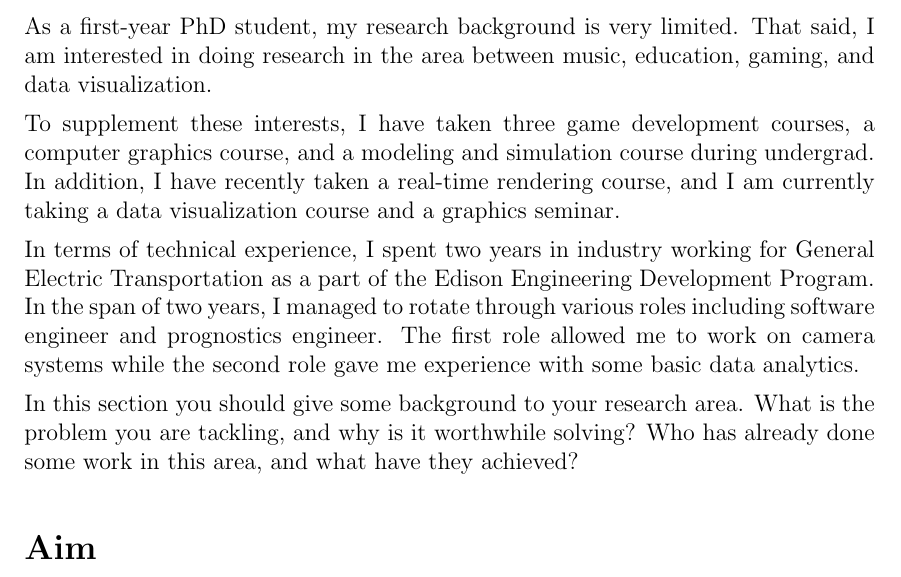
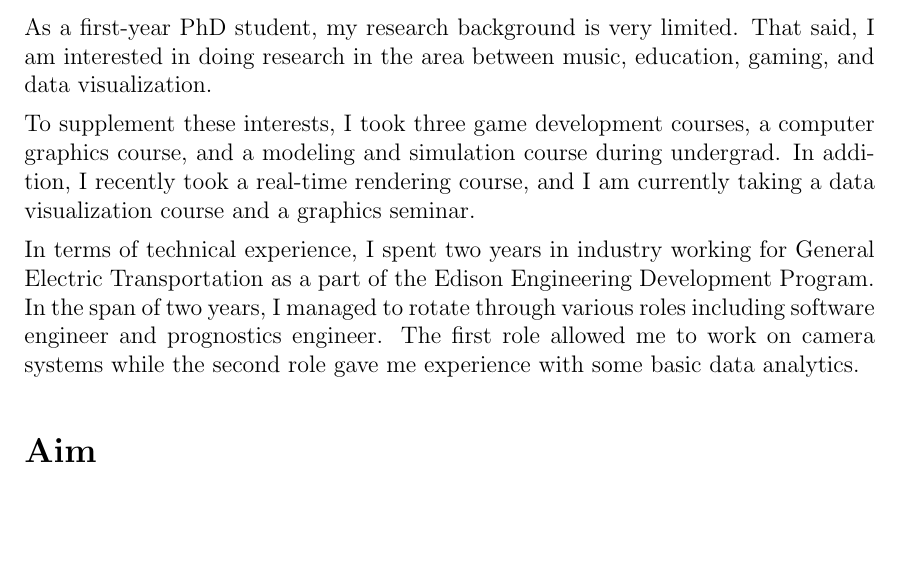
Before and after one commit to jrg94/CSE5539, a LaTeX document (proposal/grifski-term-project-proposal.tex): part of page 1 of 2, cut so that both start at the same text, the shorter picture padded with empty space. Compiled offline with pdfLaTeX.

Commit message:
Cleaned up background

```diff
--- a/proposal/grifski-term-project-proposal.tex
+++ b/proposal/grifski-term-project-proposal.tex
@@ -45,9 +45,9 @@ As a first-year PhD student, my research background is very limited. That said,
 I am interested in doing research in the area between music, education, gaming,
 and data visualization.
 
-To supplement these interests, I have taken three game development courses, a
+To supplement these interests, I took three game development courses, a
 computer graphics course, and a modeling and simulation course during undergrad.
-In addition, I have recently taken a real-time rendering course, and I am
+In addition, I recently took a real-time rendering course, and I am
 currently taking a data visualization course and a graphics seminar.
 
 In terms of technical experience, I spent two years in industry working for
@@ -56,11 +56,6 @@ Program. In the span of two years, I managed to rotate through various roles
 including software engineer and prognostics engineer. The first role allowed
 me to work on camera systems while the second role gave me experience with
 some basic data analytics.
-
-In this section you should give some background to your
-research area. What is the problem you are tackling, and why is it
-worthwhile solving? Who has already done some work in this area,
-and what have they achieved?
 
 \section*{Aim} Now state explicitly the hypothesis you aim to
 test. Make references to the items listed in the Reference section
```
